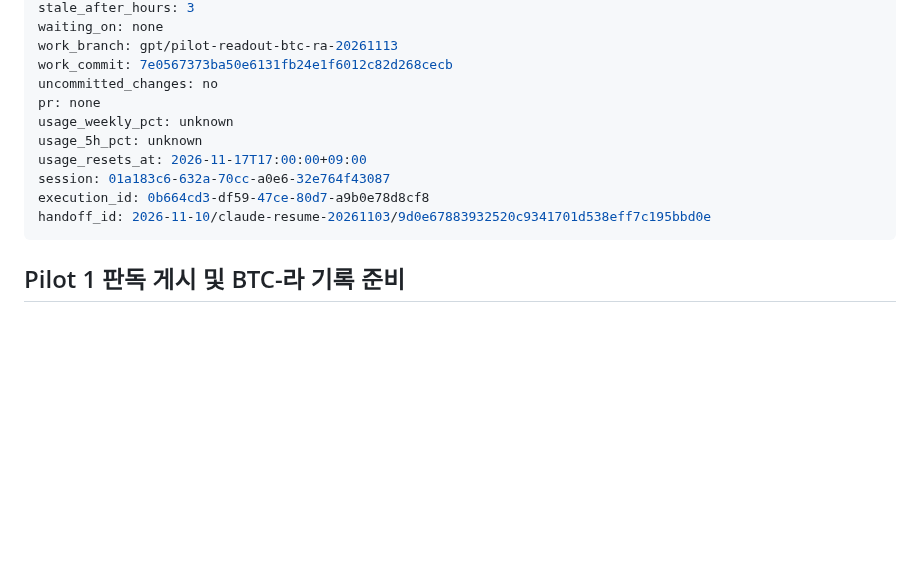
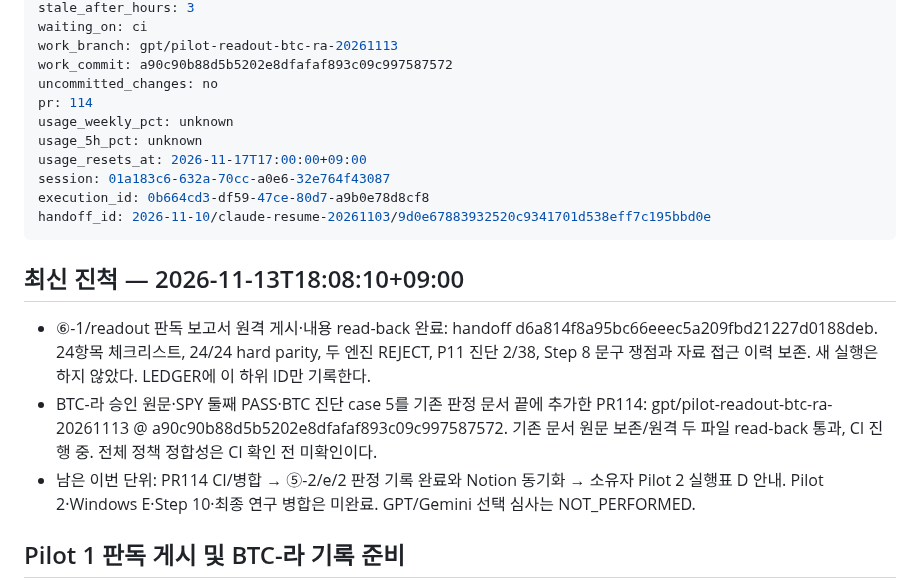
Before and after one commit to xkg4real/quantgen, a Markdown page: CURRENT.md, the part around one of its changes. GitHub-like rendering; blank space fills up the shorter version.

Commit message:
handoff: record completed Pilot 1 readout and pending BTC-ra PR114

```diff
--- a/CURRENT.md
+++ b/CURRENT.md
@@ -10,9 +10,9 @@ updated_at: 2026-11-13T18:05:38+09:00
 stale_after_hours: 3
-waiting_on: none
+waiting_on: ci
 work_branch: gpt/pilot-readout-btc-ra-20261113
-work_commit: 7e0567373ba50e6131fb24e1f6012c82d268cecb
+work_commit: a90c90b88d5b5202e8dfafaf893c09c997587572
 uncommitted_changes: no
-pr: none
+pr: 114
 usage_weekly_pct: unknown
 usage_5h_pct: unknown
 usage_resets_at: 2026-11-17T17:00:00+09:00
@@ -20,6 +20,13 @@ session: 01a183c6-632a-70cc-a0e6-32e764f43087
 execution_id: 0b664cd3-df59-47ce-80d7-a9b0e78d8cf8
 handoff_id: 2026-11-10/claude-resume-20261103/9d0e67883932520c9341701d538eff7c195bbd0e
 ---
+
+## 최신 진척 — 2026-11-13T18:08:10+09:00
+
+- ⑥-1/readout 판독 보고서 원격 게시·내용 read-back 완료: handoff d6a814f8a95bc66eeec5a209fbd21227d0188deb. 24항목 체크리스트, 24/24 hard parity, 두 엔진 REJECT, P11 진단 2/38, Step 8 문구 쟁점과 자료 접근 이력 보존. 새 실행은 하지 않았다. LEDGER에 이 하위 ID만 기록한다.
+- BTC-라 승인 원문·SPY 둘째 PASS·BTC 진단 case 5를 기존 판정 문서 끝에 추가한 PR114: gpt/pilot-readout-btc-ra-20261113 @ a90c90b88d5b5202e8dfafaf893c09c997587572. 기존 문서 원문 보존/원격 두 파일 read-back 통과, CI 진행 중. 전체 정책 정합성은 CI 확인 전 미확인이다.
+- 남은 이번 단위: PR114 CI/병합 → ⑤-2/e/2 판정 기록 완료와 Notion 동기화 → 소유자 Pilot 2 실행표 D 안내. Pilot 2·Windows E·Step 10·최종 연구 병합은 미완료. GPT/Gemini 선택 심사는 NOT_PERFORMED.
+
 
 ## Pilot 1 판독 게시 및 BTC-라 기록 준비
 
```
Also changed, not shown: other parts of CURRENT.md (+3 -3 lines), LEDGER.md (+1 -0 lines).
